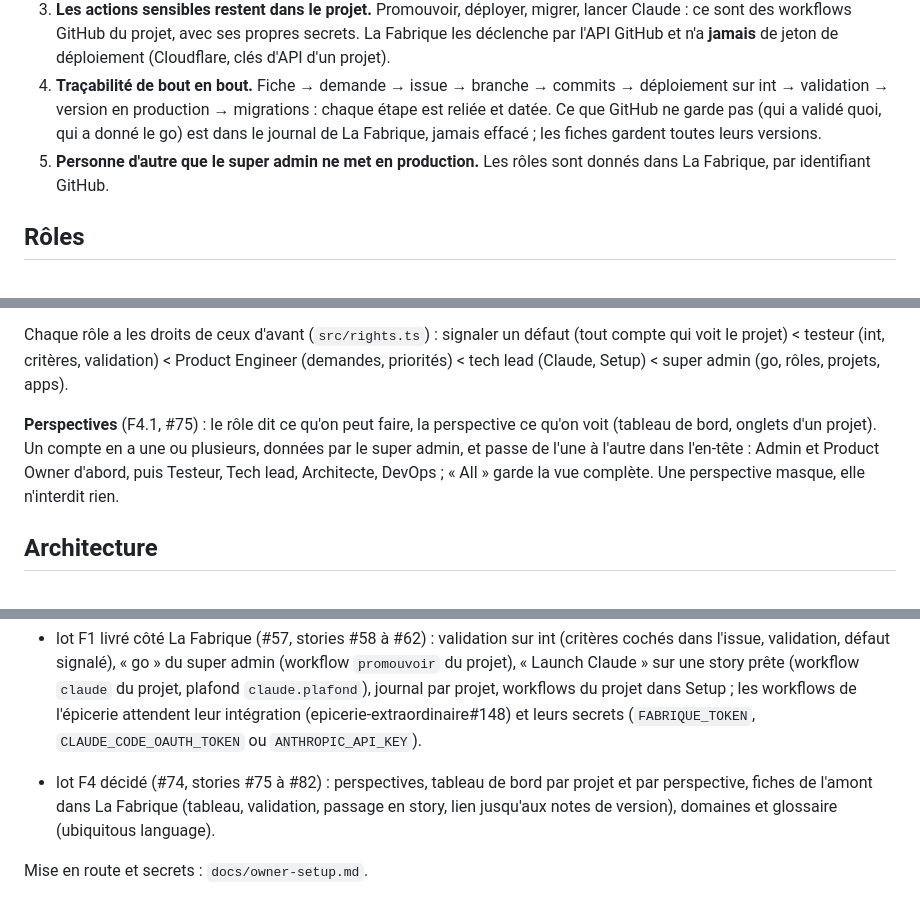
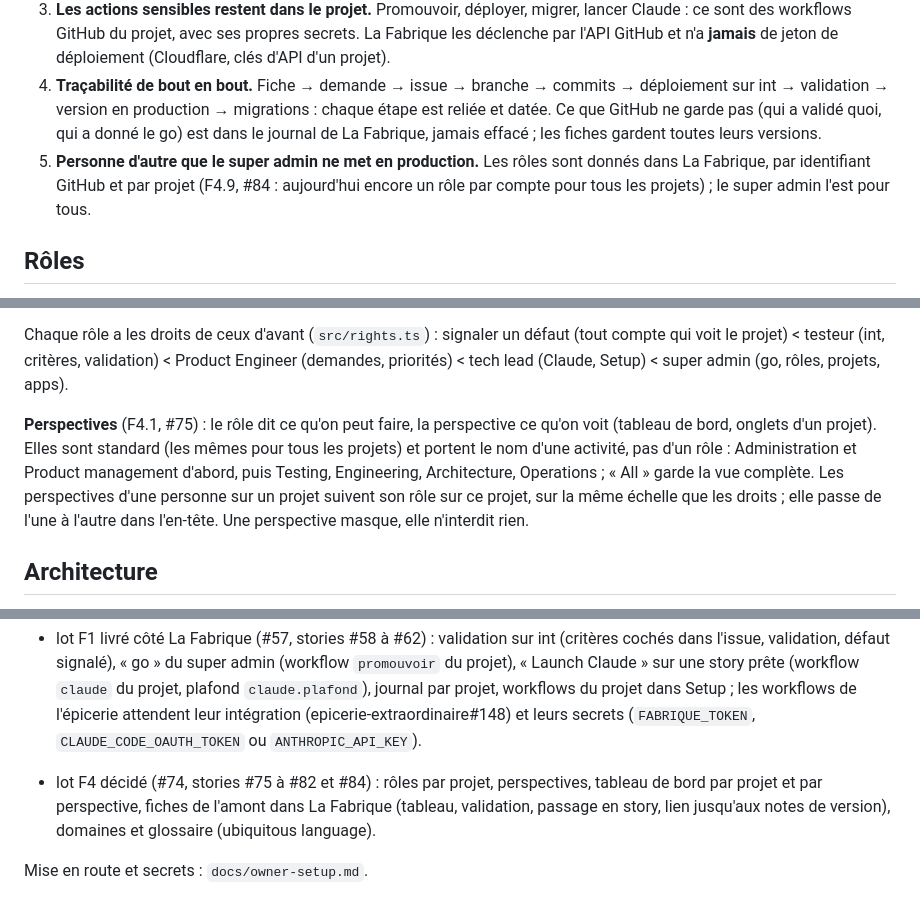
Before and after one commit to serge-fantino/la-fabrique, a Markdown page: CLAUDE.md, 3 parts joined by grey strips. GitHub-like rendering.

Commit message:
Principles: roles per project, standard perspectives named after an activity (#74)
Co-Authored-By: Claude Opus 5.5 <noreply@anthropic.com>
Claude-Session: https://claude.ai/code/session_014XE2Zrh9hBv4N4SRw4iHPX

```diff
--- a/CLAUDE.md
+++ b/CLAUDE.md
@@ -12,7 +12,7 @@ Premier projet piloté : L'épicerie extraordinaire (`serge-fantino/epicerie-ext
 2. **Chaque projet se décrit lui-même** dans un fichier `.fabrique.json` à la racine de son dépôt, versionné avec son code (format : `docs/fabrique-json.md`). Rien de propre à un projet dans le code de La Fabrique.
 3. **Les actions sensibles restent dans le projet.** Promouvoir, déployer, migrer, lancer Claude : ce sont des workflows GitHub du projet, avec ses propres secrets. La Fabrique les déclenche par l'API GitHub et n'a **jamais** de jeton de déploiement (Cloudflare, clés d'API d'un projet).
 4. **Traçabilité de bout en bout.** Fiche → demande → issue → branche → commits → déploiement sur int → validation → version en production → migrations : chaque étape est reliée et datée. Ce que GitHub ne garde pas (qui a validé quoi, qui a donné le go) est dans le journal de La Fabrique, jamais effacé ; les fiches gardent toutes leurs versions.
-5. **Personne d'autre que le super admin ne met en production.** Les rôles sont donnés dans La Fabrique, par identifiant GitHub.
+5. **Personne d'autre que le super admin ne met en production.** Les rôles sont donnés dans La Fabrique, par identifiant GitHub et par projet (F4.9, #84 : aujourd'hui encore un rôle par compte pour tous les projets) ; le super admin l'est pour tous.
 
 ## Rôles
 
@@ -24,7 +24,7 @@ Premier projet piloté : L'épicerie extraordinaire (`serge-fantino/epicerie-ext
 
 Chaque rôle a les droits de ceux d'avant (`src/rights.ts`) : signaler un défaut (tout compte qui voit le projet) < testeur (int, critères, validation) < Product Engineer (demandes, priorités) < tech lead (Claude, Setup) < super admin (go, rôles, projets, apps).
 
-**Perspectives** (F4.1, #75) : le rôle dit ce qu'on peut faire, la perspective ce qu'on voit (tableau de bord, onglets d'un projet). Un compte en a une ou plusieurs, données par le super admin, et passe de l'une à l'autre dans l'en-tête : Admin et Product Owner d'abord, puis Testeur, Tech lead, Architecte, DevOps ; « All » garde la vue complète. Une perspective masque, elle n'interdit rien.
+**Perspectives** (F4.1, #75) : le rôle dit ce qu'on peut faire, la perspective ce qu'on voit (tableau de bord, onglets d'un projet). Elles sont standard (les mêmes pour tous les projets) et portent le nom d'une activité, pas d'un rôle : Administration et Product management d'abord, puis Testing, Engineering, Architecture, Operations ; « All » garde la vue complète. Les perspectives d'une personne sur un projet suivent son rôle sur ce projet, sur la même échelle que les droits ; elle passe de l'une à l'autre dans l'en-tête. Une perspective masque, elle n'interdit rien.
 
 ## Architecture
 
@@ -64,6 +64,6 @@ Fin octobre 2026 :
 - signaler un défaut depuis l'app d'un projet (#65) : La Fabrique fournisseur OAuth, *Connected apps*, `GET /api/me`, `POST /api/projects/{project}/defects` (contrat avec l'épicerie dans #65), `type` et `signalement` des environnements, droits par action ; le client de l'épicerie reste à enregistrer par le propriétaire ;
 - lot F1 livré côté La Fabrique (#57, stories #58 à #62) : validation sur int (critères cochés dans l'issue, validation, défaut signalé), « go » du super admin (workflow `promouvoir` du projet), « Launch Claude » sur une story prête (workflow `claude` du projet, plafond `claude.plafond`), journal par projet, workflows du projet dans Setup ; les workflows de l'épicerie attendent leur intégration (epicerie-extraordinaire#148) et leurs secrets (`FABRIQUE_TOKEN`, `CLAUDE_CODE_OAUTH_TOKEN` ou `ANTHROPIC_API_KEY`).
 
-- lot F4 décidé (#74, stories #75 à #82) : perspectives, tableau de bord par projet et par perspective, fiches de l'amont dans La Fabrique (tableau, validation, passage en story, lien jusqu'aux notes de version), domaines et glossaire (ubiquitous language).
+- lot F4 décidé (#74, stories #75 à #82 et #84) : rôles par projet, perspectives, tableau de bord par projet et par perspective, fiches de l'amont dans La Fabrique (tableau, validation, passage en story, lien jusqu'aux notes de version), domaines et glossaire (ubiquitous language).
 
 Mise en route et secrets : `docs/owner-setup.md`.
```
